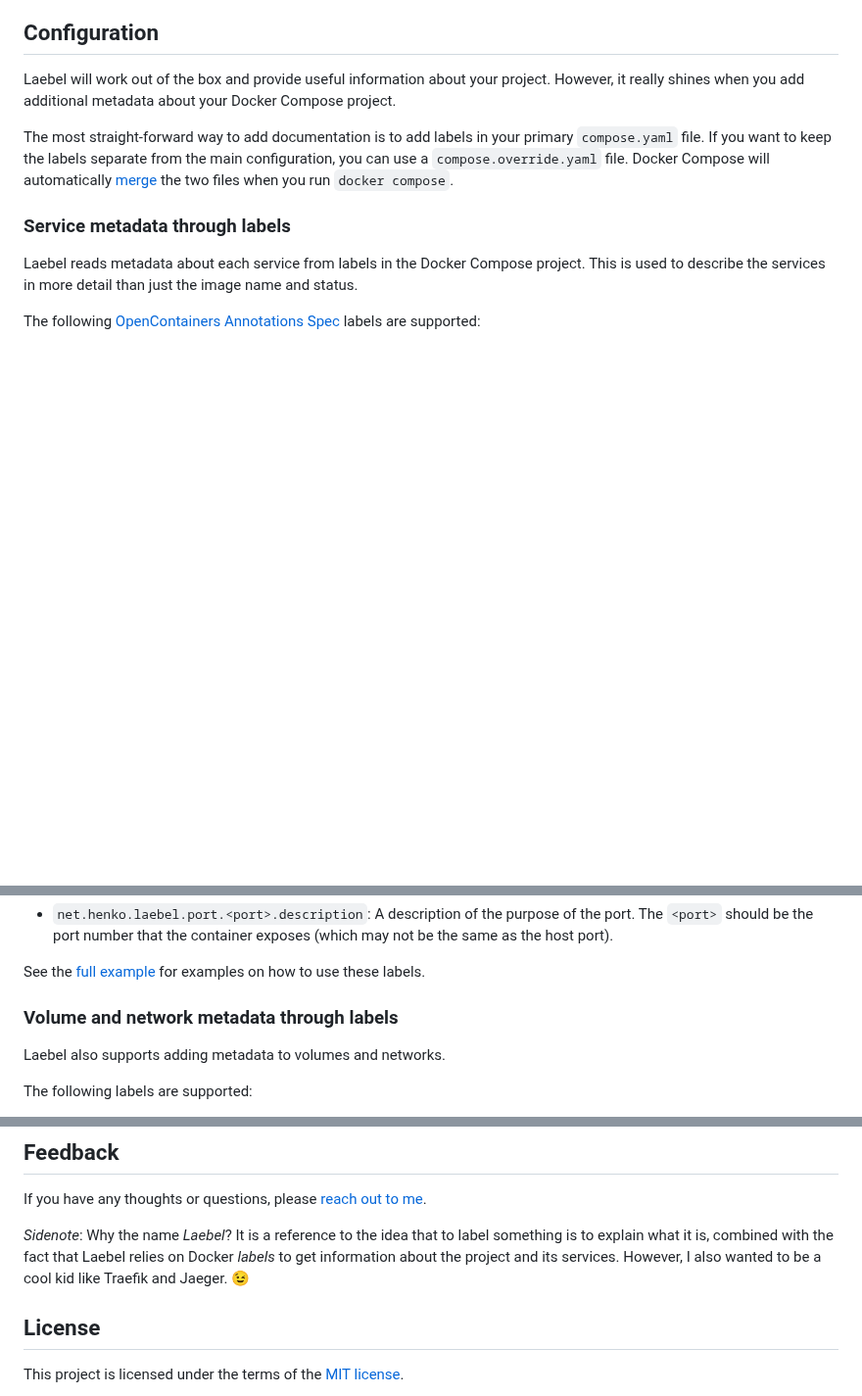
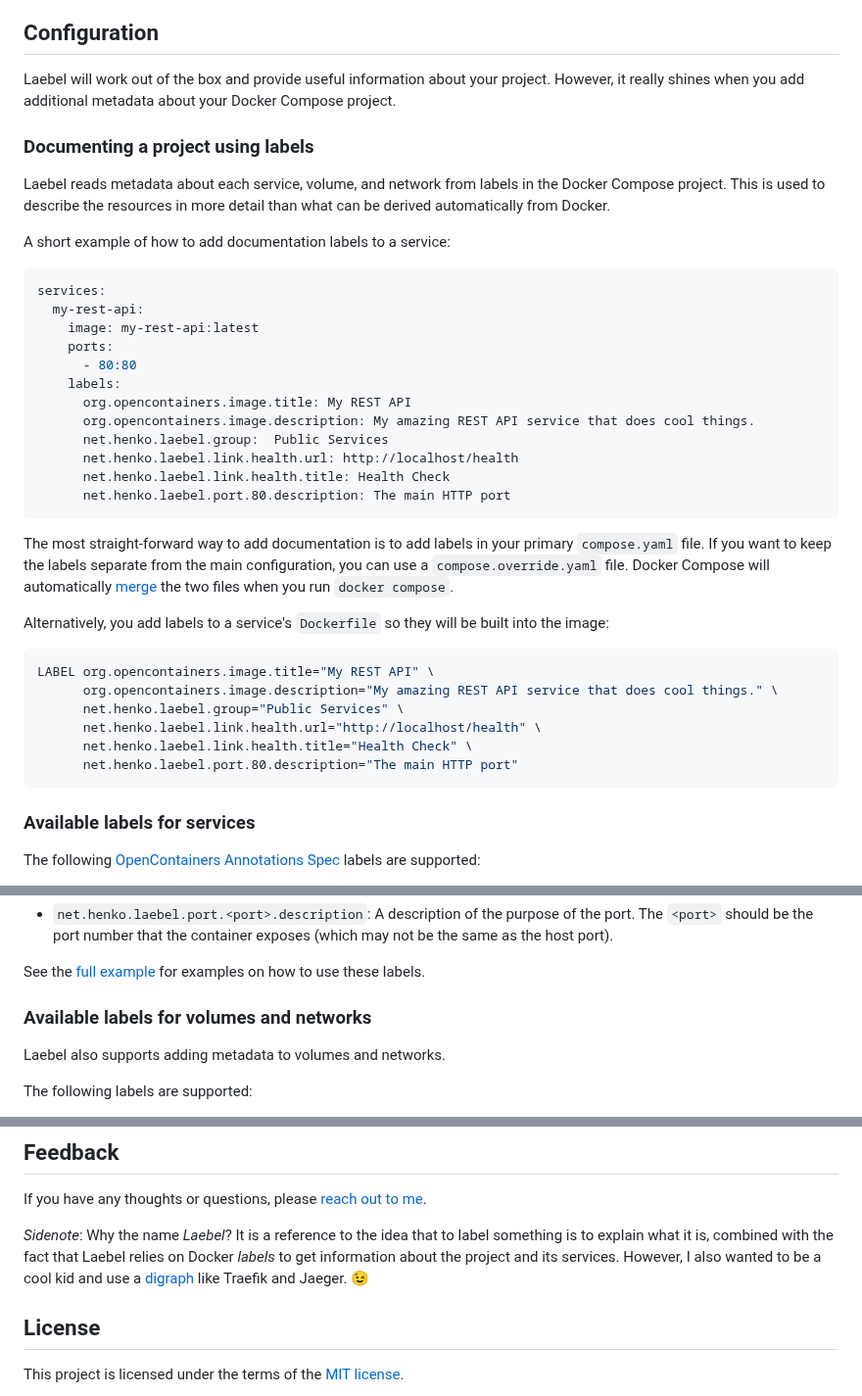
Before and after one commit to henrikje/laebel, a Markdown page: README.md, 3 parts joined by grey strips. Shown at 98% size. Rendered like a GitHub page; blank space fills up the shorter version.

Commit message:
Added configuration examples to main README.

````diff
--- a/README.md
+++ b/README.md
@@ -76,15 +76,45 @@ You will have to manage those environment variables yourself.
 Laebel will work out of the box and provide useful information about your project.
 However, it really shines when you add additional metadata about your Docker Compose project.
 
+### Documenting a project using labels
+
+Laebel reads metadata about each service, volume, and network from labels in the Docker Compose project.
+This is used to describe the resources in more detail than what can be derived automatically from Docker.
+
+A short example of how to add documentation labels to a service:
+
+```yaml
+services:
+  my-rest-api:
+    image: my-rest-api:latest
+    ports:
+      - 80:80
+    labels:
+      org.opencontainers.image.title: My REST API
+      org.opencontainers.image.description: My amazing REST API service that does cool things.
+      net.henko.laebel.group:  Public Services
+      net.henko.laebel.link.health.url: http://localhost/health
+      net.henko.laebel.link.health.title: Health Check
+      net.henko.laebel.port.80.description: The main HTTP port
+```
+
 The most straight-forward way to add documentation is to add labels in your primary `compose.yaml` file.
 If you want to keep the labels separate from the main configuration, you can use a `compose.override.yaml` file.
 Docker Compose will automatically [merge](https://docs.docker.com/compose/how-tos/multiple-compose-files/merge/) the two files
 when you run `docker compose`.
 
-### Service metadata through labels
+Alternatively, you add labels to a service's `Dockerfile` so they will be built into the image:
 
-Laebel reads metadata about each service from labels in the Docker Compose project.
-This is used to describe the services in more detail than just the image name and status.
+```Dockerfile
+LABEL org.opencontainers.image.title="My REST API" \
+      org.opencontainers.image.description="My amazing REST API service that does cool things." \
+      net.henko.laebel.group="Public Services" \
+      net.henko.laebel.link.health.url="http://localhost/health" \
+      net.henko.laebel.link.health.title="Health Check" \
+      net.henko.laebel.port.80.description="The main HTTP port"
+```
+
+### Available labels for services
 
 The following [OpenContainers Annotations Spec](https://specs.opencontainers.org/image-spec/annotations/) labels are supported:
 
@@ -115,7 +145,7 @@ This is especially helpful when it is not a well-known port.
 
 See the [full example](./examples/react-express-mysql/README.md) for examples on how to use these labels.
 
-### Volume and network metadata through labels
+### Available labels for volumes and networks
 
 Laebel also supports adding metadata to volumes and networks.
 
@@ -146,7 +176,7 @@ If you have any thoughts or questions, please [reach out to me](https://henko.ne
 _Sidenote_: Why the name _Laebel_?
 It is a reference to the idea that to label something is to explain what it is,
 combined with the fact that Laebel relies on Docker _labels_ to get information about the project and its services.
-However, I also wanted to be a cool kid like Traefik and Jaeger. 😉
+However, I also wanted to be a cool kid and use a [digraph](https://en.wikipedia.org/wiki/Digraph_(orthography)) like Traefik and Jaeger. 😉
 
 ## License
 
````
